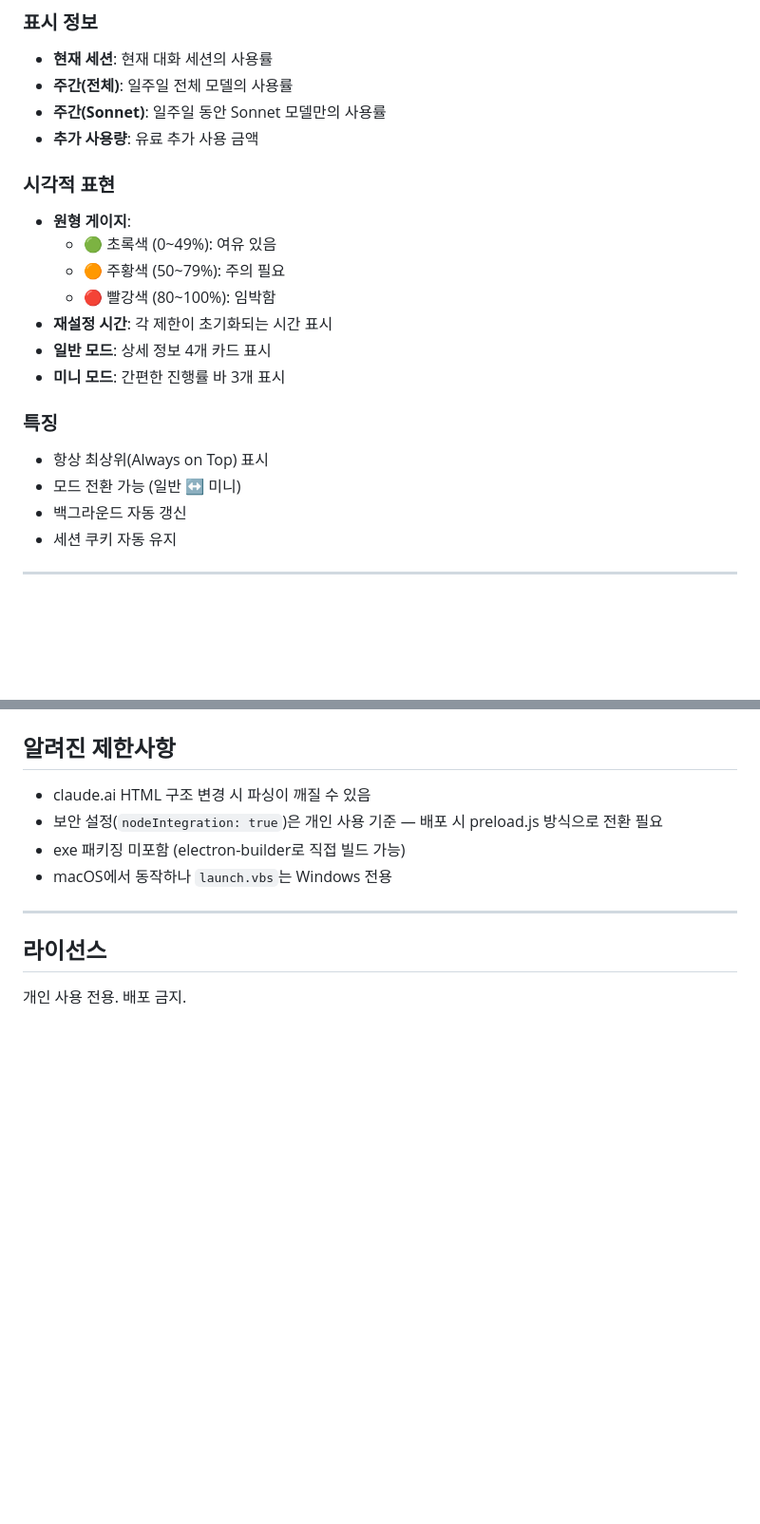
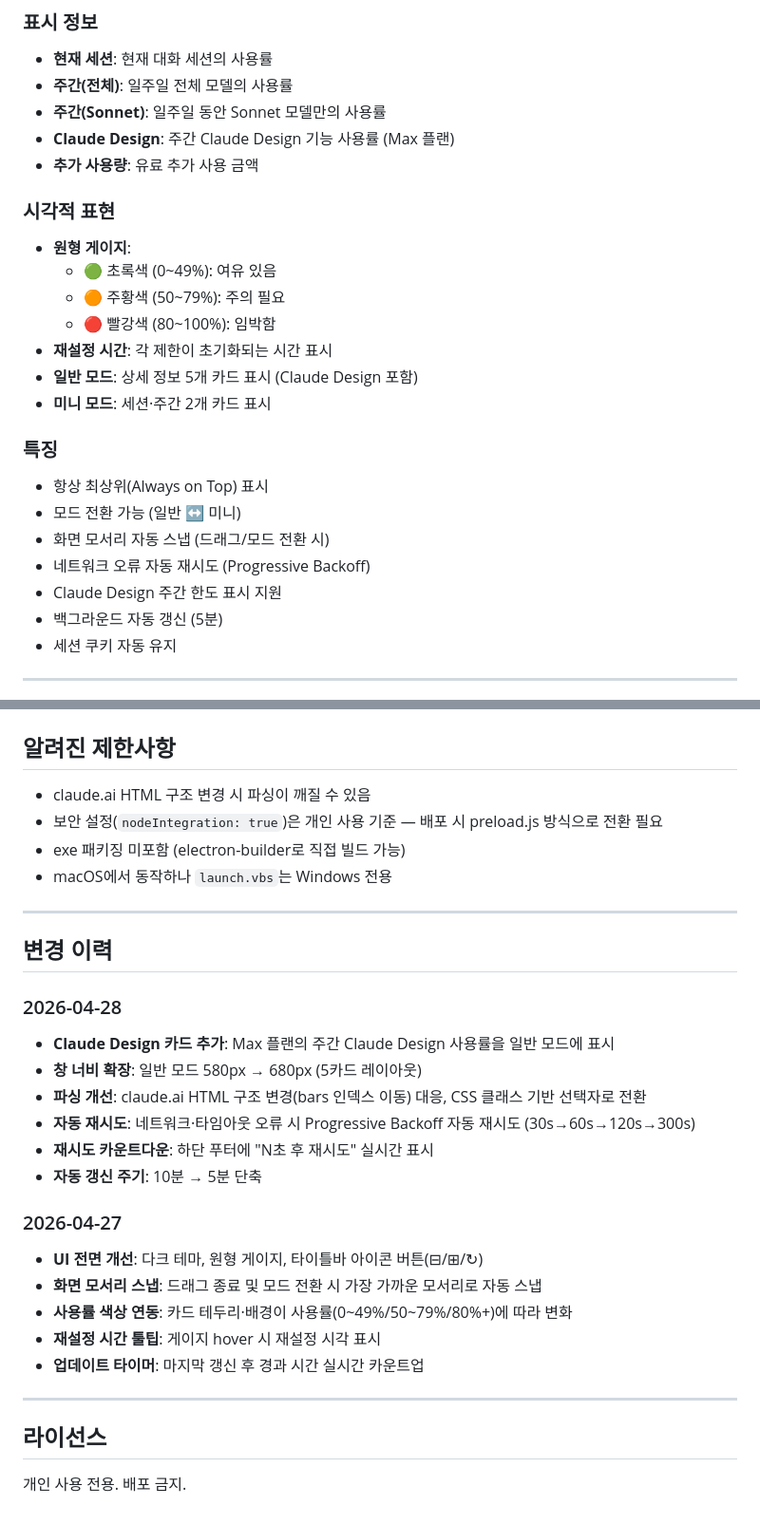
Before and after one commit to studing-git/claude-session-widget, a Markdown page: README.md, 2 parts joined by grey strips. Shown at 95% size. Rendered like a GitHub page; blank space fills up the shorter version.

Commit message:
docs: update README with 2026-04-28 changes

```diff
--- a/README.md
+++ b/README.md
@@ -83,6 +84,7 @@ launch.vbs  # 더블클릭
 - **현재 세션**: 현재 대화 세션의 사용률
 - **주간(전체)**: 일주일 전체 모델의 사용률
 - **주간(Sonnet)**: 일주일 동안 Sonnet 모델만의 사용률
+- **Claude Design**: 주간 Claude Design 기능 사용률 (Max 플랜)
 - **추가 사용량**: 유료 추가 사용 금액
 
 ### 시각적 표현
@@ -91,13 +93,16 @@ launch.vbs  # 더블클릭
   - 🟠 주황색 (50~79%): 주의 필요
   - 🔴 빨강색 (80~100%): 임박함
 - **재설정 시간**: 각 제한이 초기화되는 시간 표시
-- **일반 모드**: 상세 정보 4개 카드 표시
-- **미니 모드**: 간편한 진행률 바 3개 표시
+- **일반 모드**: 상세 정보 5개 카드 표시 (Claude Design 포함)
+- **미니 모드**: 세션·주간 2개 카드 표시
 
 ### 특징
 - 항상 최상위(Always on Top) 표시
 - 모드 전환 가능 (일반 ↔ 미니)
-- 백그라운드 자동 갱신
+- 화면 모서리 자동 스냅 (드래그/모드 전환 시)
+- 네트워크 오류 자동 재시도 (Progressive Backoff)
+- Claude Design 주간 한도 표시 지원
+- 백그라운드 자동 갱신 (5분)
 - 세션 쿠키 자동 유지
 
 ---
@@ -128,6 +133,25 @@ launch.vbs  # 더블클릭
 
 ---
 
+## 변경 이력
+
+### 2026-04-28
+- **Claude Design 카드 추가**: Max 플랜의 주간 Claude Design 사용률을 일반 모드에 표시
+- **창 너비 확장**: 일반 모드 580px → 680px (5카드 레이아웃)
+- **파싱 개선**: claude.ai HTML 구조 변경(bars 인덱스 이동) 대응, CSS 클래스 기반 선택자로 전환
+- **자동 재시도**: 네트워크·타임아웃 오류 시 Progressive Backoff 자동 재시도 (30s→60s→120s→300s)
+- **재시도 카운트다운**: 하단 푸터에 "N초 후 재시도" 실시간 표시
+- **자동 갱신 주기**: 10분 → 5분 단축
+
+### 2026-04-27
+- **UI 전면 개선**: 다크 테마, 원형 게이지, 타이틀바 아이콘 버튼(⊟/⊞/↻)
+- **화면 모서리 스냅**: 드래그 종료 및 모드 전환 시 가장 가까운 모서리로 자동 스냅
+- **사용률 색상 연동**: 카드 테두리·배경이 사용률(0~49%/50~79%/80%+)에 따라 변화
+- **재설정 시간 툴팁**: 게이지 hover 시 재설정 시각 표시
+- **업데이트 타이머**: 마지막 갱신 후 경과 시간 실시간 카운트업
+
+---
+
 ## 라이선스
 
 개인 사용 전용. 배포 금지.
```
Also changed, not shown: other parts of README.md (+3 -2 lines).
